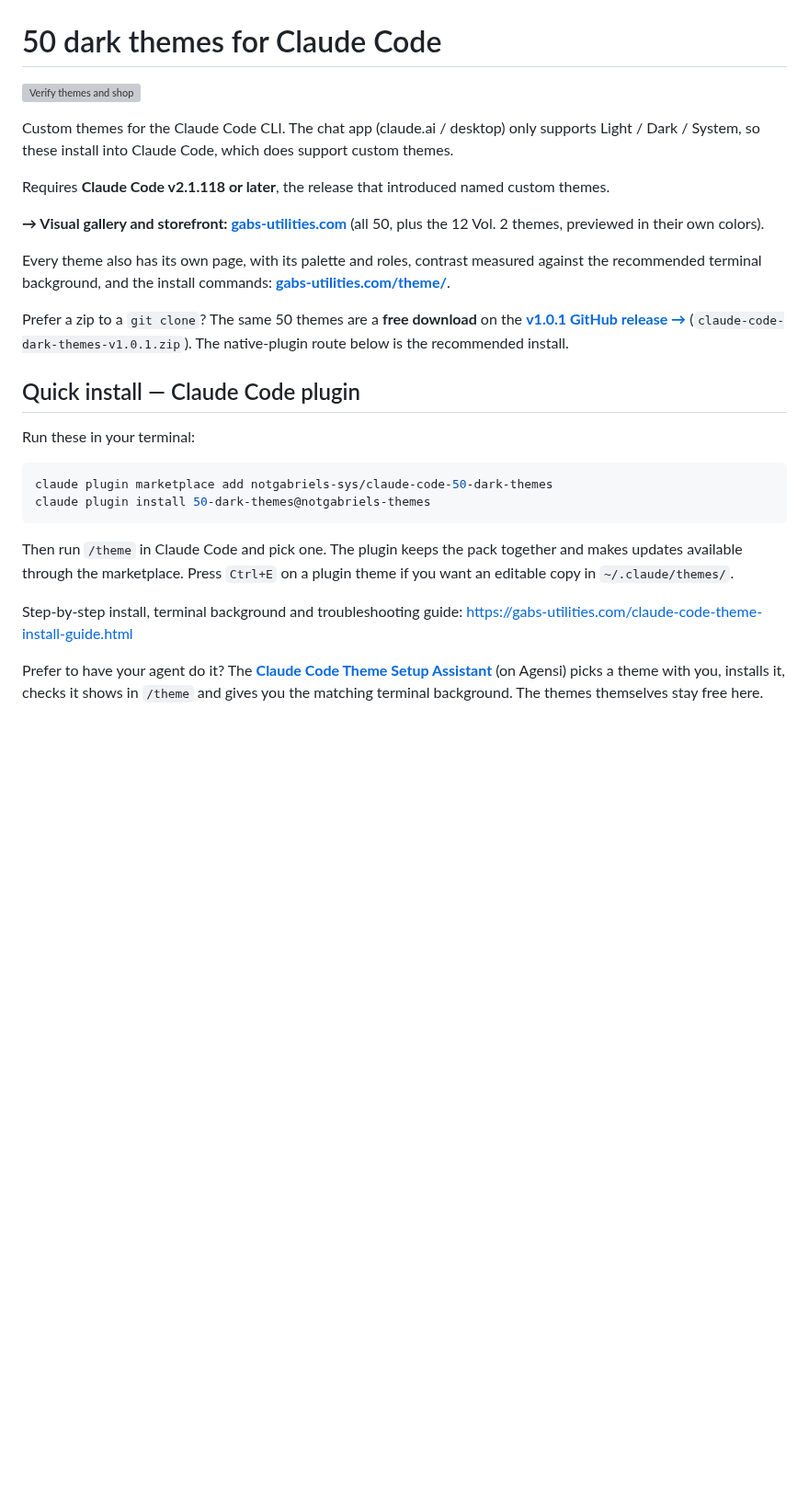
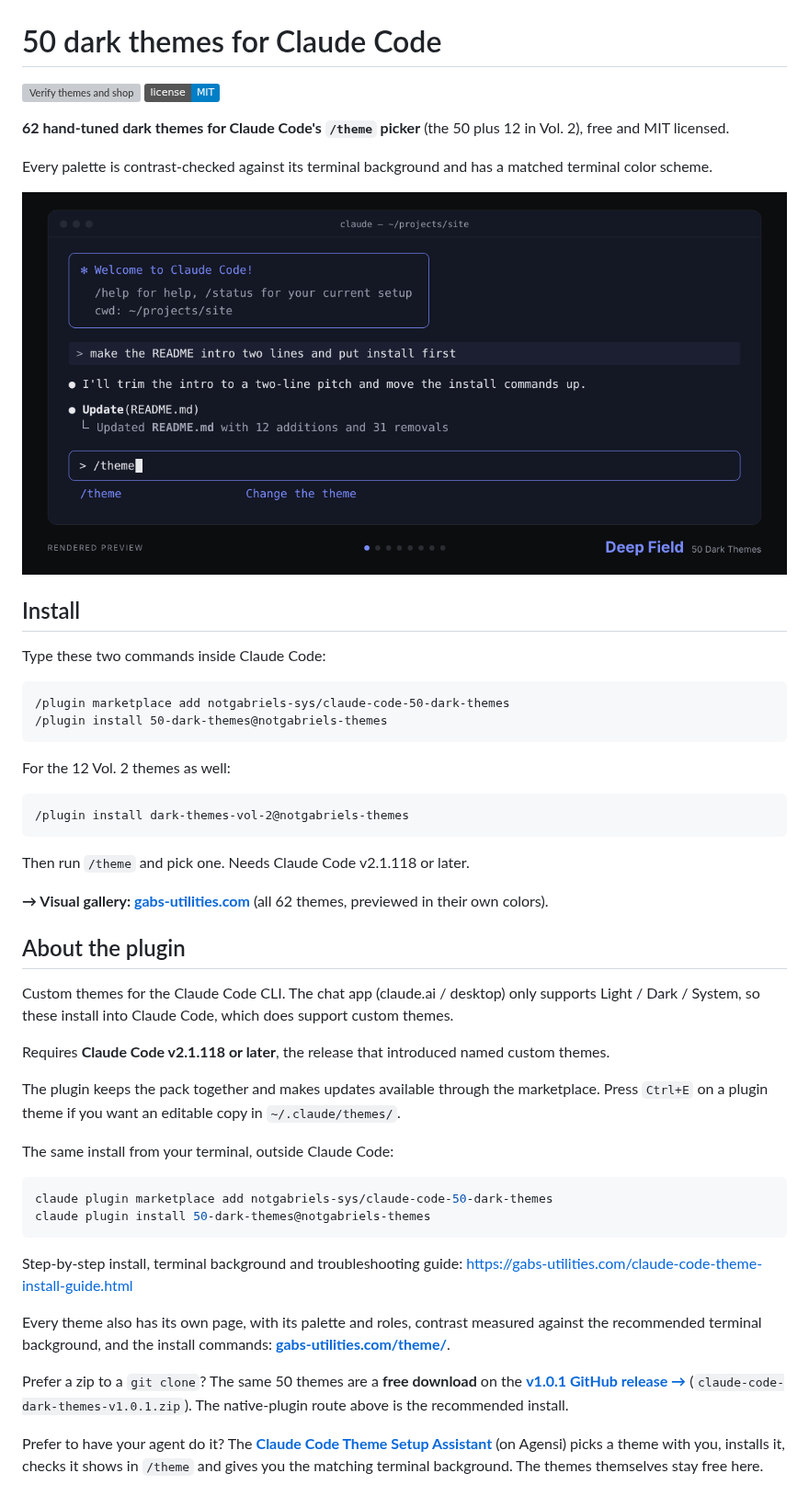
Before and after one commit to notgabriels-sys/claude-code-50-dark-themes, a Markdown page: README.md, the part around the change. Shown at 92% size. Rendered like a GitHub page; pictures changed too: assets/hero.gif (added); badges without logos; blank space fills up the shorter version; grey boxes are pictures that could not be loaded.

````diff
--- a/README.md
+++ b/README.md
@@ -1,36 +1,62 @@
 # 50 dark themes for Claude Code
 
 [![Verify themes and shop](https://github.com/notgabriels-sys/claude-code-50-dark-themes/actions/workflows/verify.yml/badge.svg)](https://github.com/notgabriels-sys/claude-code-50-dark-themes/actions/workflows/verify.yml)
+[![License: MIT](https://img.shields.io/badge/license-MIT-blue.svg)](LICENSE)
+
+**62 hand-tuned dark themes for Claude Code's `/theme` picker** (the 50 plus 12 in Vol. 2), free and MIT licensed.
+
+Every palette is contrast-checked against its terminal background and has a matched terminal color scheme.
+
+<picture>
+  <source media="(prefers-reduced-motion: reduce)" srcset="assets/hero.png">
+  <img src="assets/hero.gif" alt="Rendered preview of a Claude Code session in real theme colors: the welcome line in the theme's accent, a prompt, a reply, a tool result, the prompt box with /theme typed into it, and the theme's name, on its recommended terminal background. The animation cycles through eight of the free themes (Deep Field, Ember, Aurora Borealis, Neon Noir, Lagoon, Acid, Ultraviolet and Graphite); the still image shows Deep Field.">
+</picture>
+
+## Install
+
+Type these two commands inside Claude Code:
+
+```text
+/plugin marketplace add notgabriels-sys/claude-code-50-dark-themes
+/plugin install 50-dark-themes@notgabriels-themes
+```
+
+For the 12 Vol. 2 themes as well:
+
+```text
+/plugin install dark-themes-vol-2@notgabriels-themes
+```
+
+Then run `/theme` and pick one. Needs Claude Code v2.1.118 or later.
+
+**→ Visual gallery: [gabs-utilities.com](https://gabs-utilities.com/)** (all 62 themes, previewed in their own colors).
+
+## About the plugin
 
 Custom themes for the Claude Code CLI. The chat app (claude.ai / desktop) only supports
 Light / Dark / System, so these install into Claude Code, which does support custom themes.
 
 Requires **Claude Code v2.1.118 or later**, the release that introduced named custom themes.
 
-**→ Visual gallery and storefront: [gabs-utilities.com](https://gabs-utilities.com/)** (all 50, plus the 12 Vol. 2 themes, previewed in their own colors).
+The plugin keeps the pack together and makes updates available through the marketplace. Press `Ctrl+E`
+on a plugin theme if you want an editable copy in `~/.claude/themes/`.
+
+The same install from your terminal, outside Claude Code:
+
+```bash
+claude plugin marketplace add notgabriels-sys/claude-code-50-dark-themes
+claude plugin install 50-dark-themes@notgabriels-themes
+```
+
+Step-by-step install, terminal background and troubleshooting guide:
+<https://gabs-utilities.com/claude-code-theme-install-guide.html>
 
 Every theme also has its own page, with its palette and roles, contrast measured against the
 recommended terminal background, and the install commands: **[gabs-utilities.com/theme/](https://gabs-utilities.com/theme/)**.
 
 Prefer a zip to a `git clone`? The same 50 themes are a **free download** on the
 **[v1.0.1 GitHub release →](https://github.com/notgabriels-sys/claude-code-50-dark-themes/releases/tag/themes-plugin-v1.0.1)**
-(`claude-code-dark-themes-v1.0.1.zip`). The native-plugin route below is the recommended install.
-
-## Quick install — Claude Code plugin
-
-Run these in your terminal:
-
-```bash
-claude plugin marketplace add notgabriels-sys/claude-code-50-dark-themes
-claude plugin install 50-dark-themes@notgabriels-themes
-```
-
-Then run `/theme` in Claude Code and pick one. The plugin keeps the pack together and makes updates
-available through the marketplace. Press `Ctrl+E` on a plugin theme if you want an editable copy in
-`~/.claude/themes/`.
-
-Step-by-step install, terminal background and troubleshooting guide:
-<https://gabs-utilities.com/claude-code-theme-install-guide.html>
+(`claude-code-dark-themes-v1.0.1.zip`). The native-plugin route above is the recommended install.
 
 Prefer to have your agent do it? The **[Claude Code Theme Setup Assistant](https://agensi.io/skills/claude-code-theme-setup-assistant)** (on Agensi)
 picks a theme with you, installs it, checks it shows in `/theme` and gives you the matching terminal
````
Also changed, not shown: assets/hero.png (added), 2 other files.
